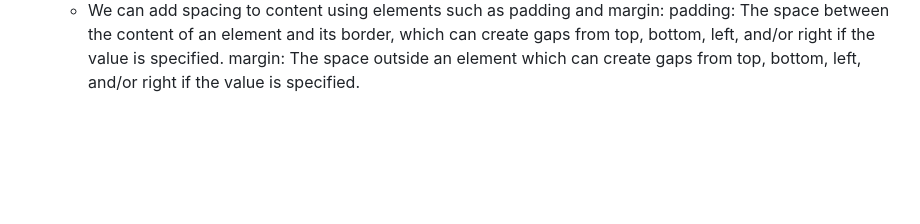
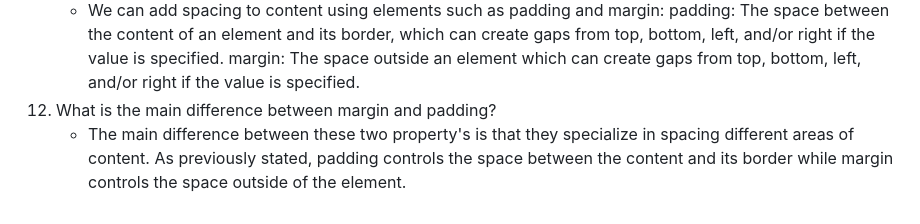
Before and after one commit to rileyschock/reference-website, a Markdown page: README.md, the part around the change. GitHub-like rendering; blank space fills up the shorter version.

Commit message:
complete answer to question 12

```diff
--- a/README.md
+++ b/README.md
@@ -128,3 +128,5 @@
     - We can add spacing to content using elements such as padding and margin:
     padding: The space between the content of an element and its border, which can create gaps from top, bottom, left, and/or right if the value is specified.
     margin: The space outside an element which can create gaps from top, bottom, left, and/or right if the value is specified.
+12. What is the main difference between margin and padding?
+    - The main difference between these two property's is that they specialize in spacing different areas of content. As previously stated, padding controls the space between the content and its border while margin controls the space outside of the element.
```
